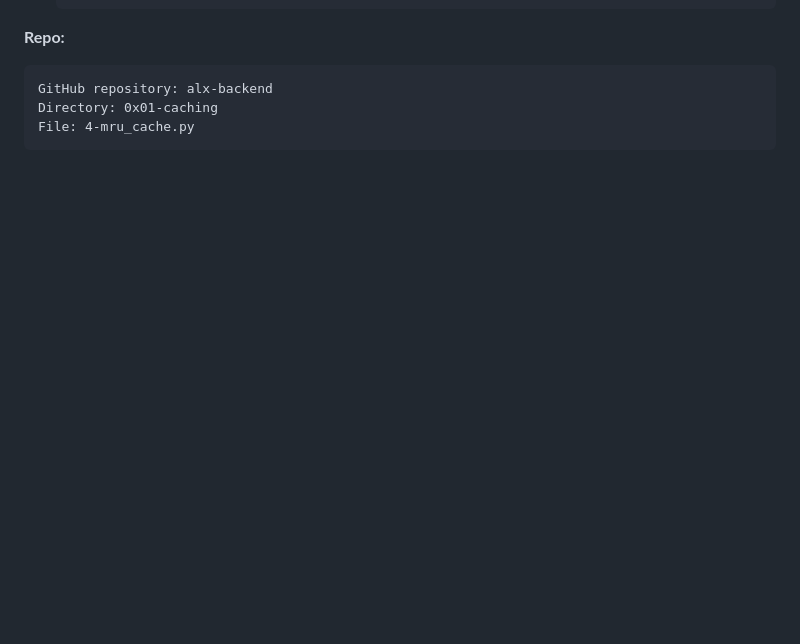
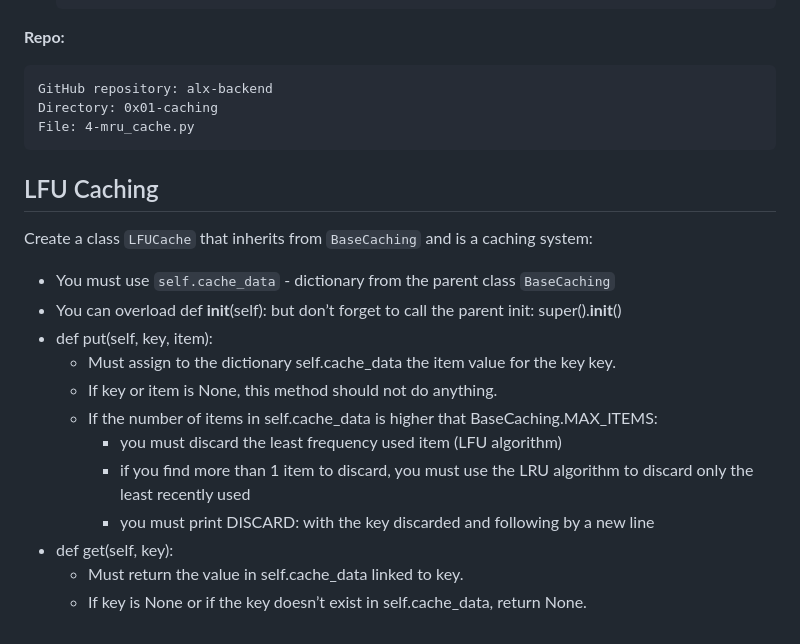
Before and after one commit to Brendon45/alx-backend, a Markdown page: 0x01-caching/README.md, the part around the change. Rendered like a GitHub page; blank space fills up the shorter version.

```diff
--- a/0x01-caching/README.md
+++ b/0x01-caching/README.md
@@ -515,3 +515,20 @@ __Repo:__
     GitHub repository: alx-backend
     Directory: 0x01-caching
     File: 4-mru_cache.py
+
+## LFU Caching
+
+Create a class `LFUCache` that inherits from `BaseCaching` and is a caching system:
+
+- You must use `self.cache_data` - dictionary from the parent class `BaseCaching`
+- You can overload def __init__(self): but don’t forget to call the parent init: super().__init__()
+- def put(self, key, item):
+    - Must assign to the dictionary self.cache_data the item value for the key key.
+    - If key or item is None, this method should not do anything.
+    - If the number of items in self.cache_data is higher that BaseCaching.MAX_ITEMS:
+        - you must discard the least frequency used item (LFU algorithm)
+        - if you find more than 1 item to discard, you must use the LRU algorithm to discard only the least recently used
+        - you must print DISCARD: with the key discarded and following by a new line
+- def get(self, key):
+    - Must return the value in self.cache_data linked to key.
+    - If key is None or if the key doesn’t exist in self.cache_data, return None.
```
